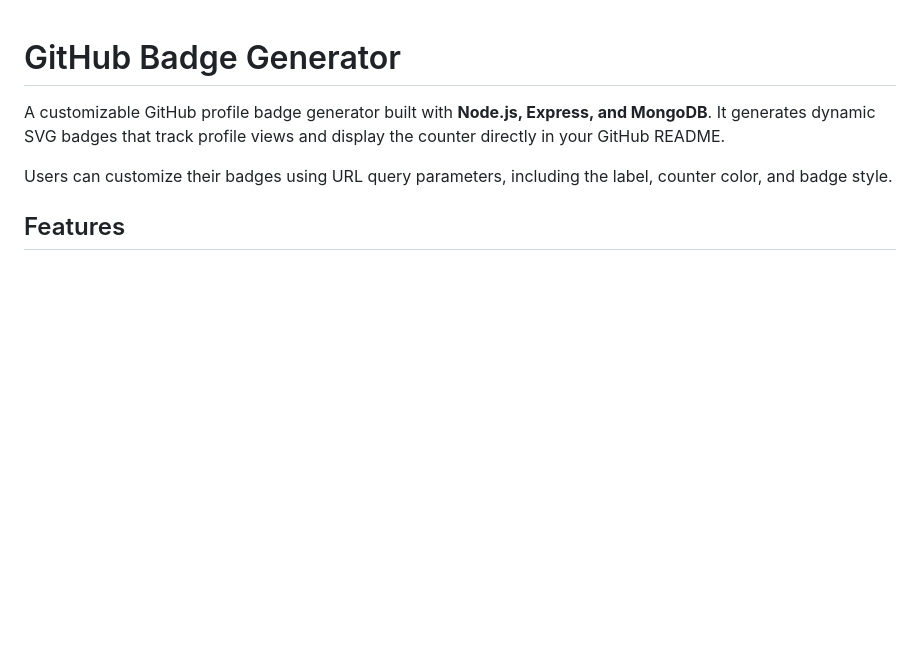
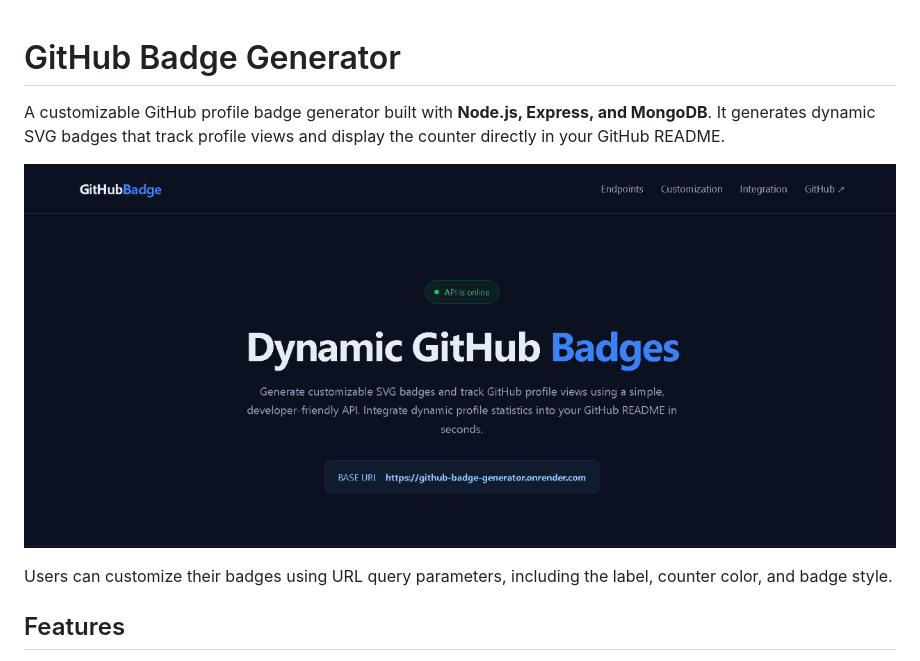
Before and after one commit to mwanzia-simon/GITHUB-BADGE-GENERATOR, a Markdown page: README.md, the part around the change. Drawn GitHub-style; pictures changed too: docs/images/banner.png (added); blank space fills up the shorter version.

```diff
--- a/README.md
+++ b/README.md
@@ -1,6 +1,8 @@
 # GitHub Badge Generator
 
 A customizable GitHub profile badge generator built with **Node.js, Express, and MongoDB**. It generates dynamic SVG badges that track profile views and display the counter directly in your GitHub README.
+
+![banner_image](./docs/images/banner.png)
 
 Users can customize their badges using URL query parameters, including the label, counter color, and badge style.
 
```
